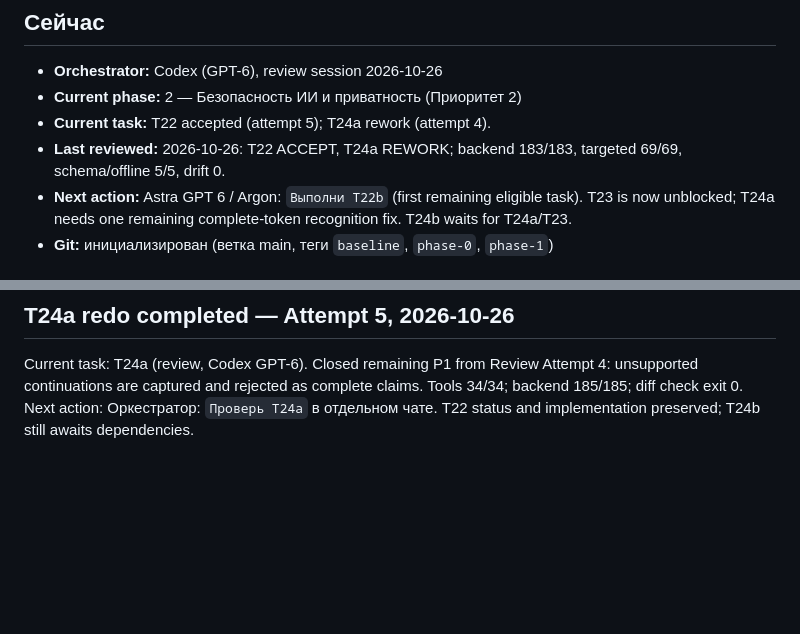
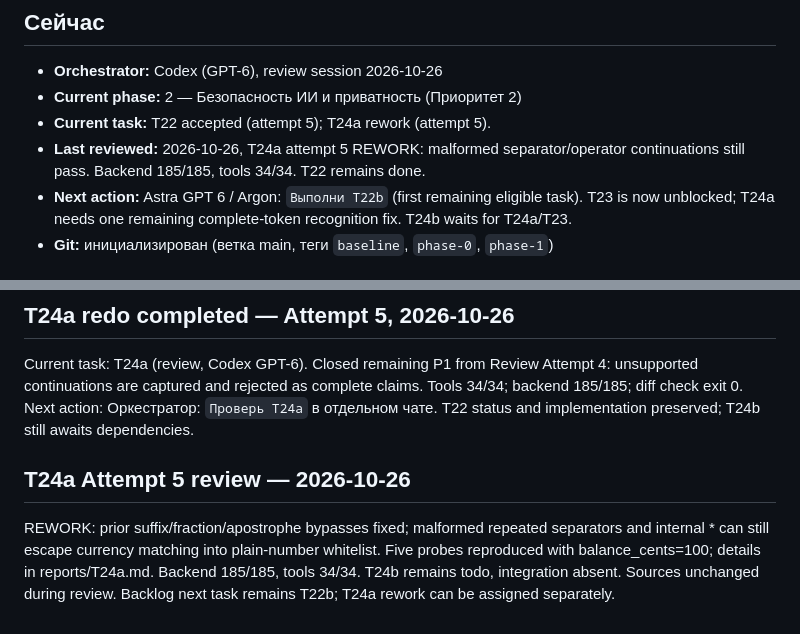
Before and after one commit to Akbermet-Toktobekova/Vela, a Markdown page: docs/agents/HANDOFF.md, 2 parts joined by grey strips. Rendered like a GitHub page; blank space fills up the shorter version.

Commit message:
review T24a: rework malformed numeric continuations

```diff
--- a/docs/agents/HANDOFF.md
+++ b/docs/agents/HANDOFF.md
@@ -7,8 +7,8 @@
 
 - **Orchestrator:** Codex (GPT-6), review session 2026-10-26
 - **Current phase:** 2 — Безопасность ИИ и приватность (Приоритет 2)
-- **Current task:** T22 accepted (attempt 5); T24a rework (attempt 4).
-- **Last reviewed:** 2026-10-26: T22 ACCEPT, T24a REWORK; backend 183/183, targeted 69/69, schema/offline 5/5, drift 0.
+- **Current task:** T22 accepted (attempt 5); T24a rework (attempt 5).
+- **Last reviewed:** 2026-10-26, T24a attempt 5 REWORK: malformed separator/operator continuations still pass. Backend 185/185, tools 34/34. T22 remains done.
 - **Next action:** Astra GPT 6 / Argon: `Выполни T22b` (first remaining eligible task). T23 is now unblocked; T24a needs one remaining complete-token recognition fix. T24b waits for T24a/T23.
 - **Git:** инициализирован (ветка main, теги `baseline`, `phase-0`, `phase-1`)
 
@@ -151,3 +151,7 @@ Current task: T24a (in_progress, Codex GPT-6). Address independent review of par
 ## T24a redo completed — Attempt 5, 2026-10-26
 
 Current task: T24a (review, Codex GPT-6). Closed remaining P1 from Review Attempt 4: unsupported continuations are captured and rejected as complete claims. Tools 34/34; backend 185/185; diff check exit 0. Next action: Оркестратор: `Проверь T24a` в отдельном чате. T22 status and implementation preserved; T24b still awaits dependencies.
+
+## T24a Attempt 5 review — 2026-10-26
+
+REWORK: prior suffix/fraction/apostrophe bypasses fixed; malformed repeated separators and internal * can still escape currency matching into plain-number whitelist. Five probes reproduced with balance_cents=100; details in reports/T24a.md. Backend 185/185, tools 34/34. T24b remains todo, integration absent. Sources unchanged during review. Backlog next task remains T22b; T24a rework can be assigned separately.
```
Also changed, not shown: docs/agents/BACKLOG.md (+1 -1 lines), 1 other file.
